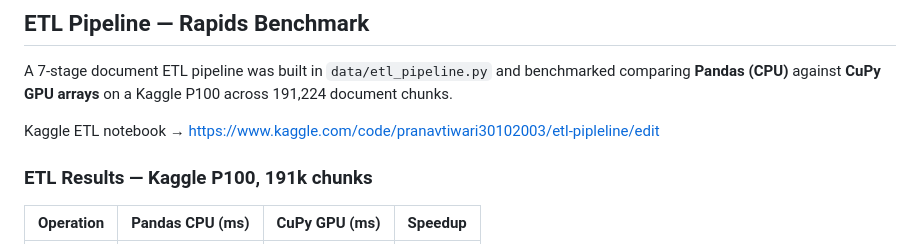
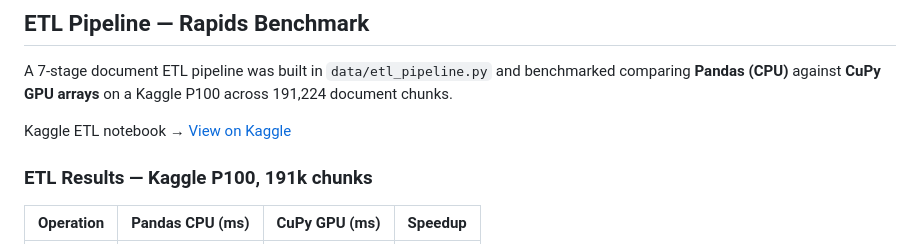
Before and after one commit to Pranavtiwari30/GPU-Accelerated-RAG-for-Low-Latency-and-Reliable-LLM-Inference, a Markdown page: README.md, the part around one of its changes. GitHub-like rendering.

Commit message:
Enhance README with Docker badge and link updates
Added Docker build badge and updated Kaggle link formatting.

```diff
--- a/README.md
+++ b/README.md
@@ -197,7 +199,7 @@ Open `notebooks/results_dashboard.html` in any browser — no server or Python n
 
 A 7-stage document ETL pipeline was built in `data/etl_pipeline.py` and benchmarked comparing **Pandas (CPU)** against **CuPy GPU arrays** on a Kaggle P100 across 191,224 document chunks.
 
-Kaggle ETL notebook → https://www.kaggle.com/code/pranavtiwari30102003/etl-pipleline/edit
+Kaggle ETL notebook → [View on Kaggle](https://www.kaggle.com/code/pranavtiwari30102003/etl-pipleline)
 
 ### ETL Results — Kaggle P100, 191k chunks
 
```
Also changed, not shown: other parts of README.md (+2 -0 lines).
